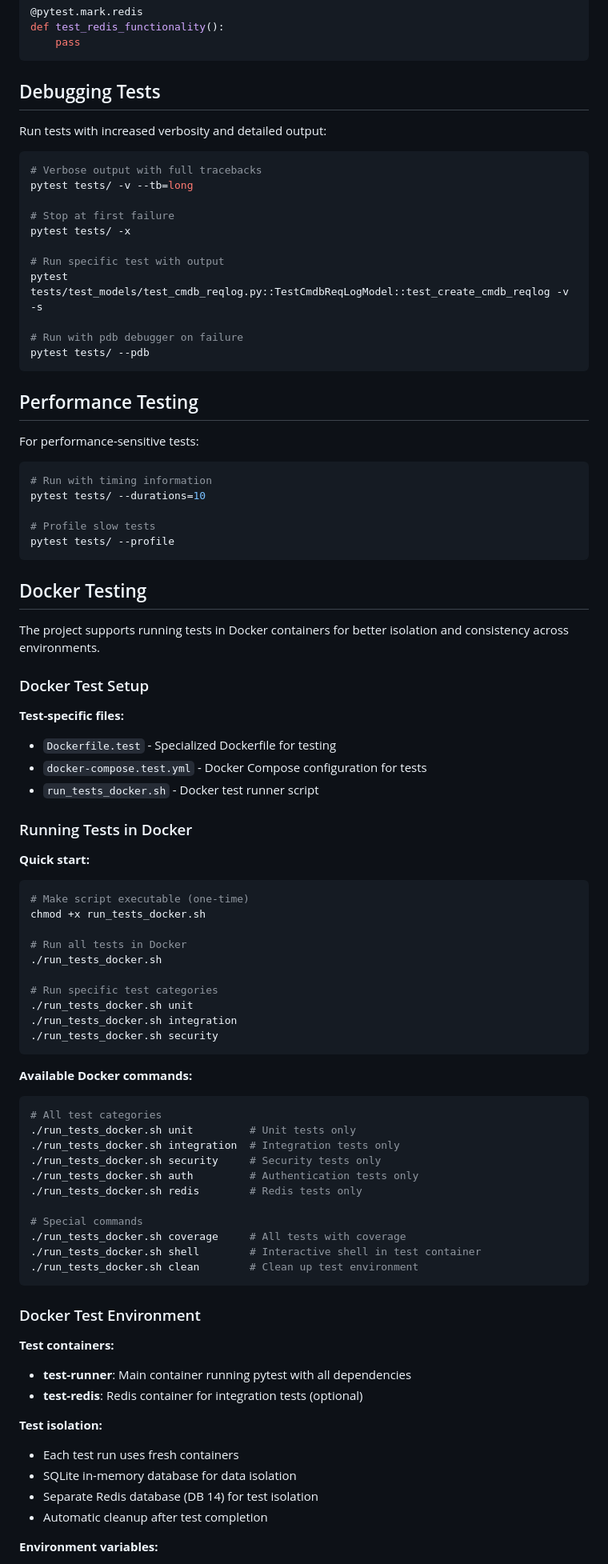
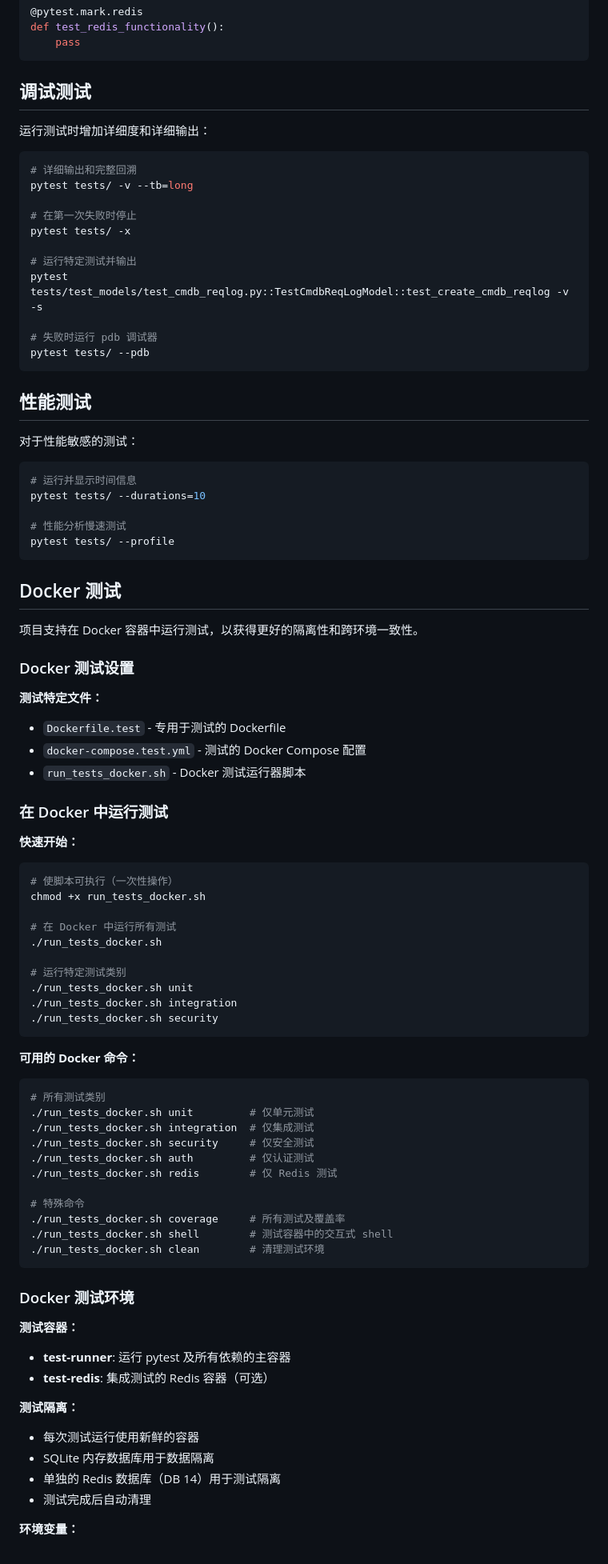
Before and after one commit to tangr/cmdb-webhooks, a Markdown page: TESTING.md, the part around the change printed below. Shown: that part at 80% size. Rendered like a GitHub page.

````diff
--- a/TESTING.md
+++ b/TESTING.md
@@ -193,94 +193,94 @@ def test_redis_functionality():
     pass
 ```
 
-## Debugging Tests
+## 调试测试
 
-Run tests with increased verbosity and detailed output:
+运行测试时增加详细度和详细输出：
 
 ```bash
-# Verbose output with full tracebacks
+# 详细输出和完整回溯
 pytest tests/ -v --tb=long
 
-# Stop at first failure
+# 在第一次失败时停止
 pytest tests/ -x
 
-# Run specific test with output
+# 运行特定测试并输出
 pytest tests/test_models/test_cmdb_reqlog.py::TestCmdbReqLogModel::test_create_cmdb_reqlog -v -s
 
-# Run with pdb debugger on failure
+# 失败时运行 pdb 调试器
 pytest tests/ --pdb
 ```
 
-## Performance Testing
+## 性能测试
 
-For performance-sensitive tests:
+对于性能敏感的测试：
 
 ```bash
-# Run with timing information
+# 运行并显示时间信息
 pytest tests/ --durations=10
 
-# Profile slow tests
+# 性能分析慢速测试
 pytest tests/ --profile
 ```
 
-## Docker Testing
+## Docker 测试
 
-The project supports running tests in Docker containers for better isolation and consistency across environments.
+项目支持在 Docker 容器中运行测试，以获得更好的隔离性和跨环境一致性。
 
-### Docker Test Setup
+### Docker 测试设置
 
-**Test-specific files:**
+**测试特定文件：**
 
-- `Dockerfile.test` - Specialized Dockerfile for testing
-- `docker-compose.test.yml` - Docker Compose configuration for tests
-- `run_tests_docker.sh` - Docker test runner script
+- `Dockerfile.test` - 专用于测试的 Dockerfile
+- `docker-compose.test.yml` - 测试的 Docker Compose 配置
+- `run_tests_docker.sh` - Docker 测试运行器脚本
 
-### Running Tests in Docker
+### 在 Docker 中运行测试
 
-**Quick start:**
+**快速开始：**
 
 ```bash
-# Make script executable (one-time)
+# 使脚本可执行（一次性操作）
 chmod +x run_tests_docker.sh
 
-# Run all tests in Docker
+# 在 Docker 中运行所有测试
 ./run_tests_docker.sh
 
-# Run specific test categories
+# 运行特定测试类别
 ./run_tests_docker.sh unit
 ./run_tests_docker.sh integration
 ./run_tests_docker.sh security
 ```
 
-**Available Docker commands:**
+**可用的 Docker 命令：**
 
 ```bash
-# All test categories
-./run_tests_docker.sh unit         # Unit tests only
-./run_tests_docker.sh integration  # Integration tests only
-./run_tests_docker.sh security     # Security tests only
-./run_tests_docker.sh auth         # Authentication tests only
-./run_tests_docker.sh redis        # Redis tests only
+# 所有测试类别
+./run_tests_docker.sh unit         # 仅单元测试
+./run_tests_docker.sh integration  # 仅集成测试
+./run_tests_docker.sh security     # 仅安全测试
+./run_tests_docker.sh auth         # 仅认证测试
+./run_tests_docker.sh redis        # 仅 Redis 测试
 
-# Special commands
-./run_tests_docker.sh coverage     # All tests with coverage
-./run_tests_docker.sh shell        # Interactive shell in test container
-./run_tests_docker.sh clean        # Clean up test environment
+# 特殊命令
+./run_tests_docker.sh coverage     # 所有测试及覆盖率
+./run_tests_docker.sh shell        # 测试容器中的交互式 shell
+./run_tests_docker.sh clean        # 清理测试环境
 ```
 
-### Docker Test Environment
+### Docker 测试环境
 
-**Test containers:**
+**测试容器：**
 
-- **test-runner**: Main container running pytest with all dependencies
-- **test-redis**: Redis container for integration tests (optional)
+- **test-runner**: 运行 pytest 及所有依赖的主容器
+- **test-redis**: 集成测试的 Redis 容器（可选）
 
-**Test isolation:**
+**测试隔离：**
 
-- Each test run uses fresh containers
-- SQLite in-memory database for data isolation
-- Separate Redis database (DB 14) for test isolation
-- Automatic cleanup after test completion
+- 每次测试运行使用新鲜的容器
+- SQLite 内存数据库用于数据隔离
+- 单独的 Redis 数据库（DB 14）用于测试隔离
+- 测试完成后自动清理
 
-**Environment variables:**
+**环境变量：**
 
````
Also changed, not shown: other parts of TESTING.md (+124 -124 lines).
